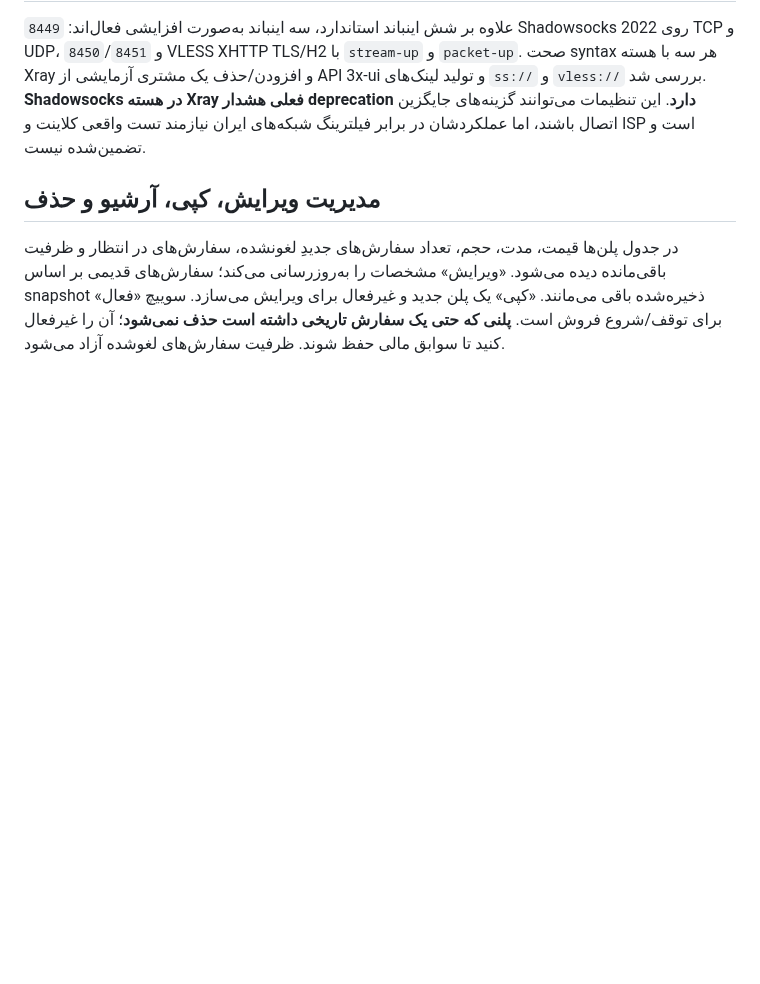
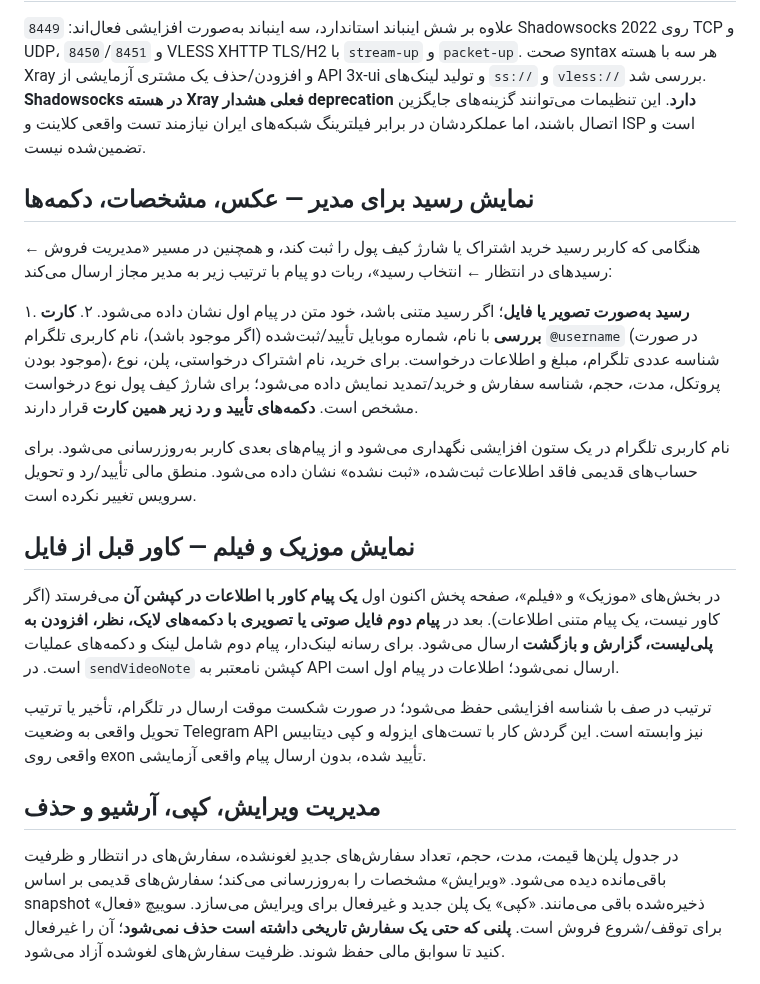
Before and after one commit to masiweb/Masih-panel, a Markdown page: docs/TELEGRAM_BOT_FA.md, the part around the change. Drawn GitHub-style; blank space fills up the shorter version.

Commit message:
docs(bot): receipt review image first, rich buyer/service details below and media cover before playable file

```diff
--- a/docs/TELEGRAM_BOT_FA.md
+++ b/docs/TELEGRAM_BOT_FA.md
@@ -104,6 +104,21 @@
 
 علاوه بر شش اینباند استاندارد، سه اینباند به‌صورت افزایشی فعال‌اند: `8449` Shadowsocks 2022 روی TCP و UDP، و `8450`/`8451` VLESS XHTTP TLS/H2 با `stream-up` و `packet-up`. صحت syntax هر سه با هسته Xray و افزودن/حذف یک مشتری آزمایشی از API 3x-ui و تولید لینک‌های `ss://` و `vless://` بررسی شد. **Shadowsocks در هسته Xray فعلی هشدار deprecation دارد**. این تنظیمات می‌توانند گزینه‌های جایگزین اتصال باشند، اما عملکردشان در برابر فیلترینگ شبکه‌های ایران نیازمند تست واقعی کلاینت و ISP است و تضمین‌شده نیست.
 
+## نمایش رسید برای مدیر — عکس، مشخصات، دکمه‌ها
+
+هنگامی که کاربر رسید خرید اشتراک یا شارژ کیف پول را ثبت کند، و همچنین در مسیر «مدیریت فروش ← رسیدهای در انتظار ← انتخاب رسید»، ربات دو پیام با ترتیب زیر به مدیر مجاز ارسال می‌کند:
+
+۱. **رسید به‌صورت تصویر یا فایل**؛ اگر رسید متنی باشد، خود متن در پیام اول نشان داده می‌شود.
+۲. **کارت بررسی** با نام، شماره موبایل تأیید/ثبت‌شده (اگر موجود باشد)، نام کاربری تلگرام `@username` (در صورت موجود بودن)، شناسه عددی تلگرام، مبلغ و اطلاعات درخواست. برای خرید، نام اشتراک درخواستی، پلن، نوع پروتکل، مدت، حجم، شناسه سفارش و خرید/تمدید نمایش داده می‌شود؛ برای شارژ کیف پول نوع درخواست مشخص است. **دکمه‌های تأیید و رد زیر همین کارت** قرار دارند.
+
+نام کاربری تلگرام در یک ستون افزایشی نگهداری می‌شود و از پیام‌های بعدی کاربر به‌روزرسانی می‌شود. برای حساب‌های قدیمی فاقد اطلاعات ثبت‌شده، «ثبت نشده» نشان داده می‌شود. منطق مالی تأیید/رد و تحویل سرویس تغییر نکرده است.
+
+## نمایش موزیک و فیلم — کاور قبل از فایل
+
+در بخش‌های «موزیک» و «فیلم»، صفحه پخش اکنون اول **یک پیام کاور با اطلاعات در کپشن آن** می‌فرستد (اگر کاور نیست، یک پیام متنی اطلاعات). بعد در **پیام دوم فایل صوتی یا تصویری با دکمه‌های لایک، نظر، افزودن به پلی‌لیست، گزارش و بازگشت** ارسال می‌شود. برای رسانه لینک‌دار، پیام دوم شامل لینک و دکمه‌های عملیات است. در `sendVideoNote` کپشن نامعتبر به API ارسال نمی‌شود؛ اطلاعات در پیام اول است.
+
+ترتیب در صف با شناسه افزایشی حفظ می‌شود؛ در صورت شکست موقت ارسال در تلگرام، تأخیر یا ترتیب تحویل واقعی به وضعیت Telegram API نیز وابسته است. این گردش کار با تست‌های ایزوله و کپی دیتابیس واقعی روی exon تأیید شده، بدون ارسال پیام واقعی آزمایشی.
+
 ## مدیریت ویرایش، کپی، آرشیو و حذف
 
 در جدول پلن‌ها قیمت، مدت، حجم، تعداد سفارش‌های جدیدِ لغونشده، سفارش‌های در انتظار و ظرفیت باقی‌مانده دیده می‌شود. «ویرایش» مشخصات را به‌روزرسانی می‌کند؛ سفارش‌های قدیمی بر اساس snapshot ذخیره‌شده باقی می‌مانند. «کپی» یک پلن جدید و غیرفعال برای ویرایش می‌سازد. سوییچ «فعال» برای توقف/شروع فروش است. **پلنی که حتی یک سفارش تاریخی داشته است حذف نمی‌شود**؛ آن را غیرفعال کنید تا سوابق مالی حفظ شوند. ظرفیت سفارش‌های لغوشده آزاد می‌شود.
```
